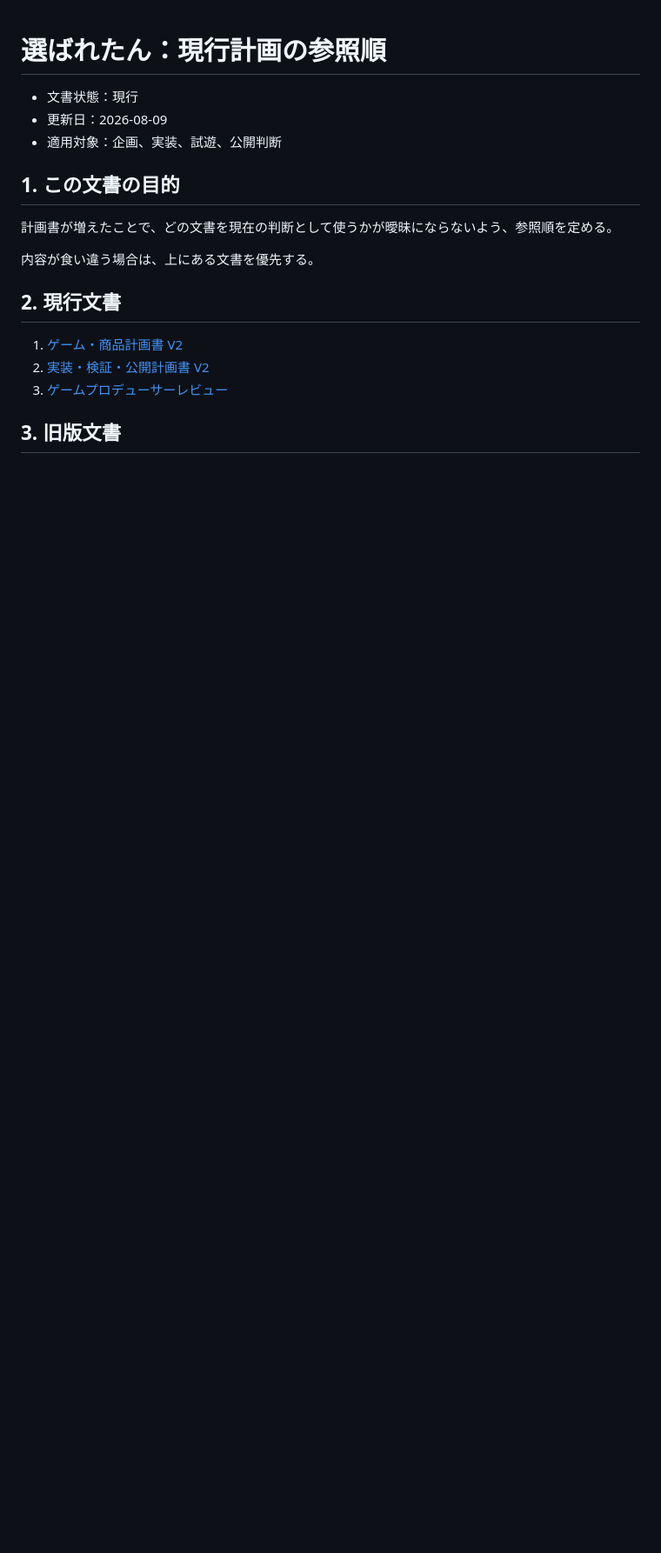
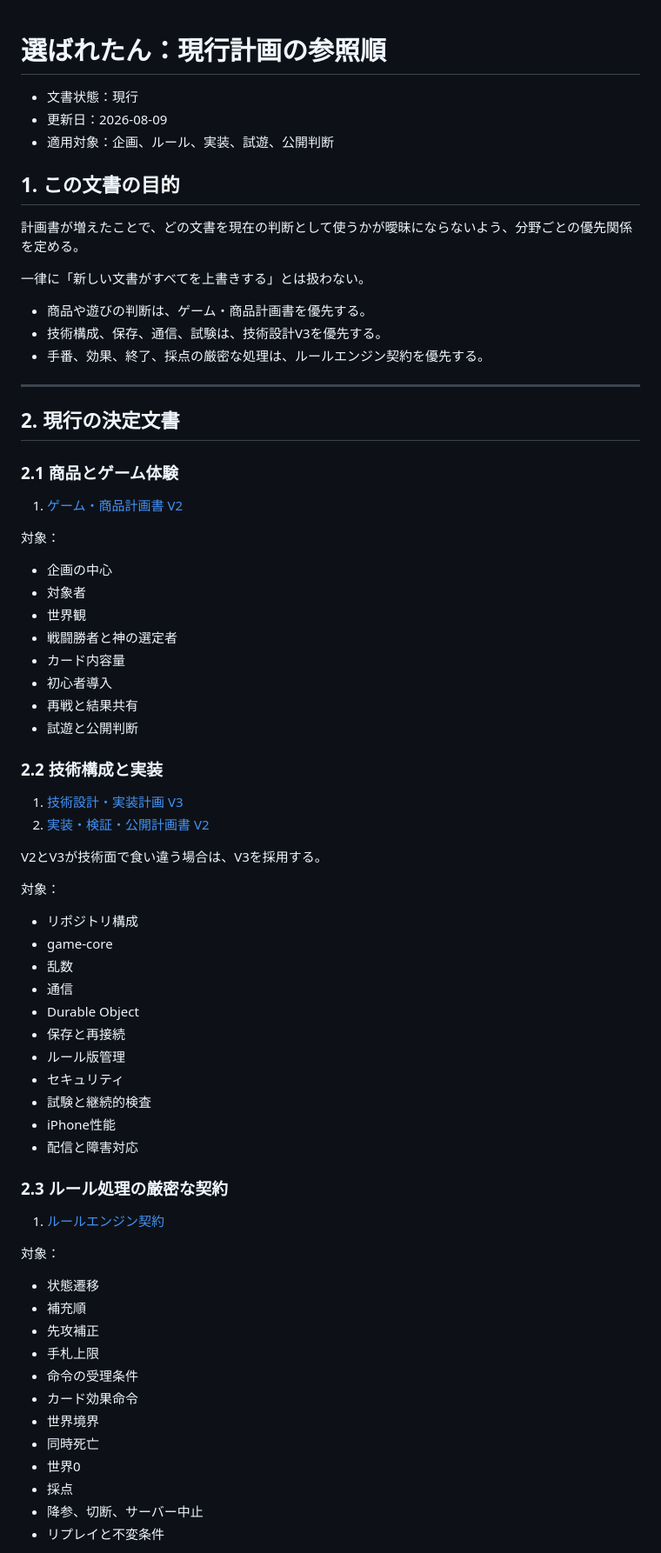
Before and after one commit to chameleonjp-lab/erabaretan, a Markdown page: docs/00_CURRENT_PLAN.md, the part around one of its changes. Shown at 87% size. GitHub-like rendering; blank space fills up the shorter version.

```diff
--- a/docs/00_CURRENT_PLAN.md
+++ b/docs/00_CURRENT_PLAN.md
@@ -2,18 +2,74 @@
 
 - 文書状態：現行
 - 更新日：2026-08-09
-- 適用対象：企画、実装、試遊、公開判断
+- 適用対象：企画、ルール、実装、試遊、公開判断
 
 ## 1. この文書の目的
 
-計画書が増えたことで、どの文書を現在の判断として使うかが曖昧にならないよう、参照順を定める。
+計画書が増えたことで、どの文書を現在の判断として使うかが曖昧にならないよう、分野ごとの優先関係を定める。
 
-内容が食い違う場合は、上にある文書を優先する。
+一律に「新しい文書がすべてを上書きする」とは扱わない。
 
-## 2. 現行文書
+- 商品や遊びの判断は、ゲーム・商品計画書を優先する。
+- 技術構成、保存、通信、試験は、技術設計V3を優先する。
+- 手番、効果、終了、採点の厳密な処理は、ルールエンジン契約を優先する。
+
+---
+
+## 2. 現行の決定文書
+
+### 2.1 商品とゲーム体験
 
 1. [ゲーム・商品計画書 V2](04_GAME_PRODUCT_PLAN_V2.md)
+
+対象：
+
+- 企画の中心
+- 対象者
+- 世界観
+- 戦闘勝者と神の選定者
+- カード内容量
+- 初心者導入
+- 再戦と結果共有
+- 試遊と公開判断
+
+### 2.2 技術構成と実装
+
+1. [技術設計・実装計画 V3](07_TECHNICAL_ARCHITECTURE_V3.md)
 2. [実装・検証・公開計画書 V2](05_IMPLEMENTATION_AND_RELEASE_PLAN_V2.md)
-3. [ゲームプロデューサーレビュー](03_PRODUCER_REVIEW.md)
 
-## 3. 旧版文書
+V2とV3が技術面で食い違う場合は、V3を採用する。
+
+対象：
+
+- リポジトリ構成
+- game-core
+- 乱数
+- 通信
+- Durable Object
+- 保存と再接続
+- ルール版管理
+- セキュリティ
+- 試験と継続的検査
+- iPhone性能
+- 配信と障害対応
+
+### 2.3 ルール処理の厳密な契約
+
+1. [ルールエンジン契約](08_RULE_ENGINE_CONTRACT.md)
+
+対象：
+
+- 状態遷移
+- 補充順
+- 先攻補正
+- 手札上限
+- 命令の受理条件
+- カード効果命令
+- 世界境界
+- 同時死亡
+- 世界0
+- 採点
+- 降参、切断、サーバー中止
+- リプレイと不変条件
+
```
Also changed, not shown: other parts of docs/00_CURRENT_PLAN.md (+141 -14 lines).
